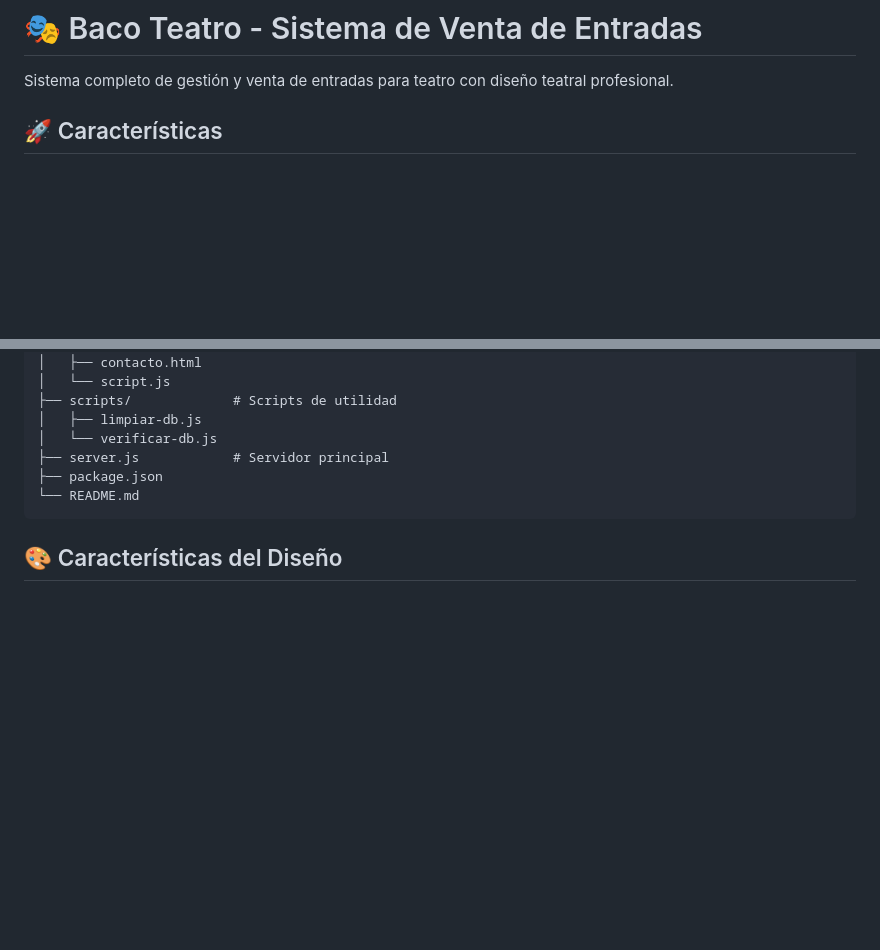
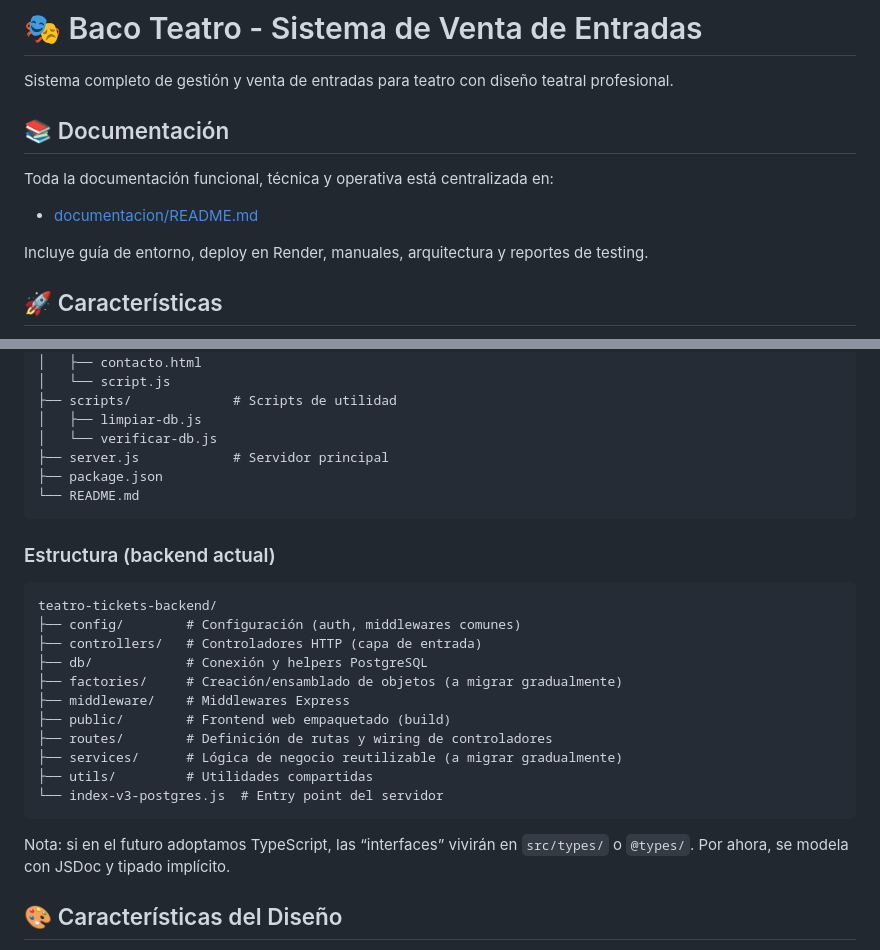
Before and after one commit to charlynbc/Entradas_de_teatro, a Markdown page: README.md, 2 parts joined by grey strips. GitHub-like rendering; blank space fills up the shorter version.

Commit message:
Docs: enlazar /documentacion desde README y preparar estructura de services/ y factories/ (sin cambios funcionales)

````diff
--- a/README.md
+++ b/README.md
@@ -1,6 +1,13 @@
 # 🎭 Baco Teatro - Sistema de Venta de Entradas
 
 Sistema completo de gestión y venta de entradas para teatro con diseño teatral profesional.
+
+## 📚 Documentación
+
+Toda la documentación funcional, técnica y operativa está centralizada en:
+- [documentacion/README.md](documentacion/README.md)
+
+Incluye guía de entorno, deploy en Render, manuales, arquitectura y reportes de testing.
 
 ## 🚀 Características
 
@@ -129,6 +136,24 @@ Entradas_de_teatro/
 └── README.md
 ```
 
+### Estructura (backend actual)
+
+```
+teatro-tickets-backend/
+├── config/        # Configuración (auth, middlewares comunes)
+├── controllers/   # Controladores HTTP (capa de entrada)
+├── db/            # Conexión y helpers PostgreSQL
+├── factories/     # Creación/ensamblado de objetos (a migrar gradualmente)
+├── middleware/    # Middlewares Express
+├── public/        # Frontend web empaquetado (build)
+├── routes/        # Definición de rutas y wiring de controladores
+├── services/      # Lógica de negocio reutilizable (a migrar gradualmente)
+├── utils/         # Utilidades compartidas
+└── index-v3-postgres.js  # Entry point del servidor
+```
+
+Nota: si en el futuro adoptamos TypeScript, las “interfaces” vivirán en `src/types/` o `@types/`. Por ahora, se modela con JSDoc y tipado implícito.
+
 ## 🎨 Características del Diseño
 
 - 🎭 Logo de Baco Teatro en todas las páginas
````
Also changed, not shown: teatro-tickets-backend/factories/README.md (added, +11 -0 lines), teatro-tickets-backend/services/README.md (added, +13 -0 lines).
